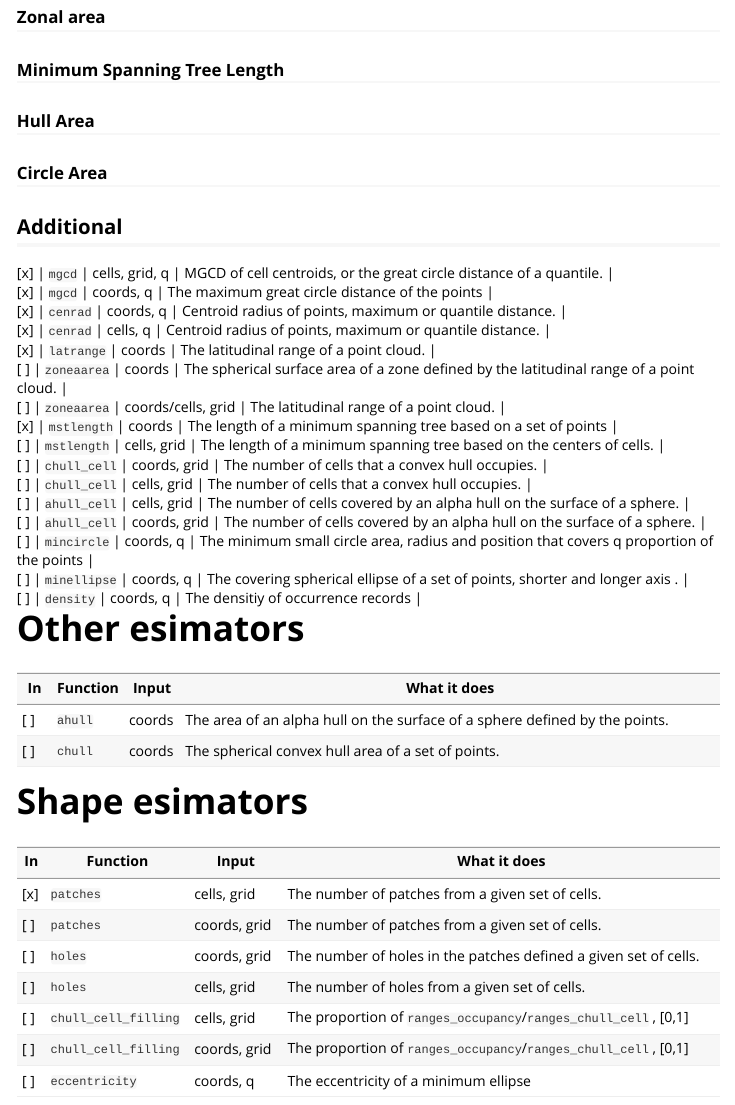
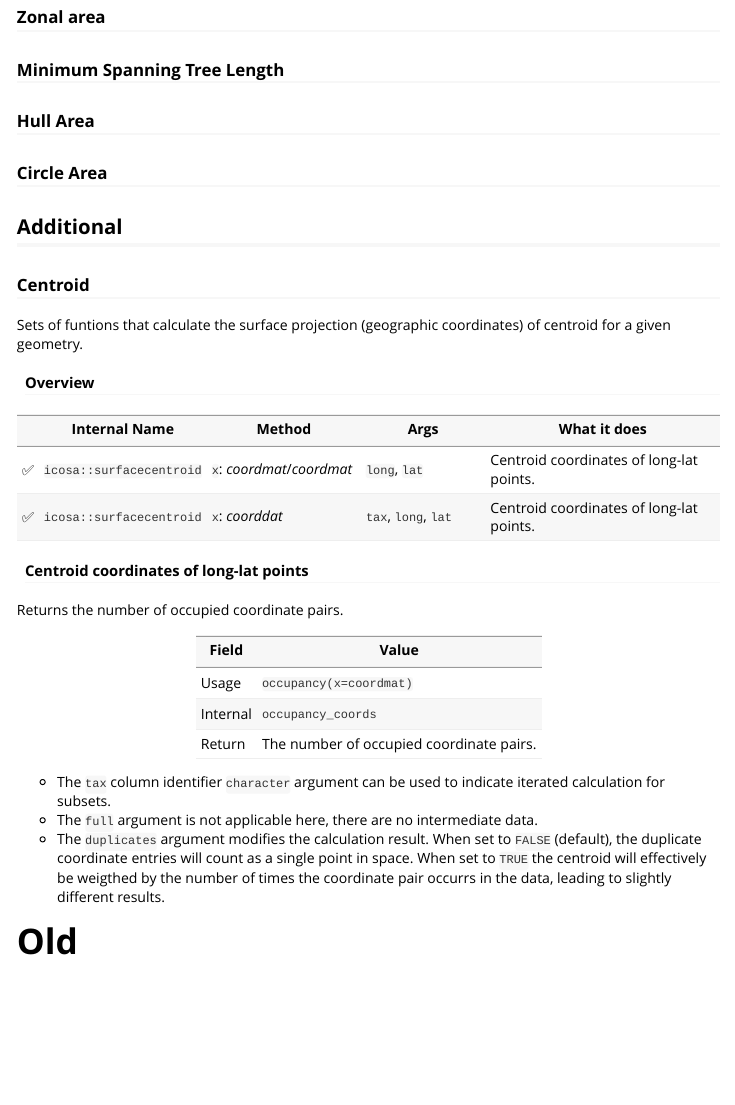
Before and after one commit to adamkocsis/orange, an R Markdown document (vignettes/specifications.Rmd): the page in a window 1100 px wide, from 7940 px down. Rendered offline with R 4.5, knitr and Pandoc, with nearby package versions.

Commit message:
Added specs and plotting methods

```diff
--- a/vignettes/specifications.Rmd
+++ b/vignettes/specifications.Rmd
@@ -334,9 +334,35 @@
 
 ## Additional
 
+### Centroid
+
+Sets of funtions that calculate the surface projection (geographic coordinates) of centroid for a given geometry.
+
+#### Overview
+
+|    | Internal Name            | Method                     | Args                 | What it does                             |
+|----|--------------------------|----------------------------|----------------------|------------------------------------------|
+| ✅ | `icosa::surfacecentroid` | `x`: *coordmat*/*coordmat* | `long`, `lat`        | Centroid coordinates of long-lat points. |
+| ✅ | `icosa::surfacecentroid` | `x`: *coorddat*            | `tax`, `long`, `lat` | Centroid coordinates of long-lat points. |
+
+
+#### Centroid coordinates of long-lat points
+
+Returns the number of occupied coordinate pairs.
+
+| Field    | Value                                                 |
+|----------|-------------------------------------------------------|
+| Usage    | `occupancy(x=coordmat)`                          |
+| Internal | `occupancy_coords`                                    |
+| Return   | The number of occupied coordinate pairs. |
+
+- The `tax` column identifier `character` argument can be used to indicate iterated calculation for subsets.
+- The `full` argument is not applicable here, there are no intermediate data.
+- The `duplicates` argument modifies the calculation result. When set to `FALSE` (default), the duplicate coordinate entries will count as a single point in space. When set to `TRUE` the centroid will effectively be weigthed by the number of times the coordinate pair occurrs in the data, leading to slightly different results.
 
 
 
+# Old
 
 | [x] | `mgcd`       | cells, grid, q     | MGCD of cell centroids, or the great circle distance of a quantile.                       |
 | [x] | `mgcd`       | coords, q          | The maximum great circle distance of the points                                           |
```
Also changed, not shown: R/centroid.R (+15 -30 lines), 1 other file.
